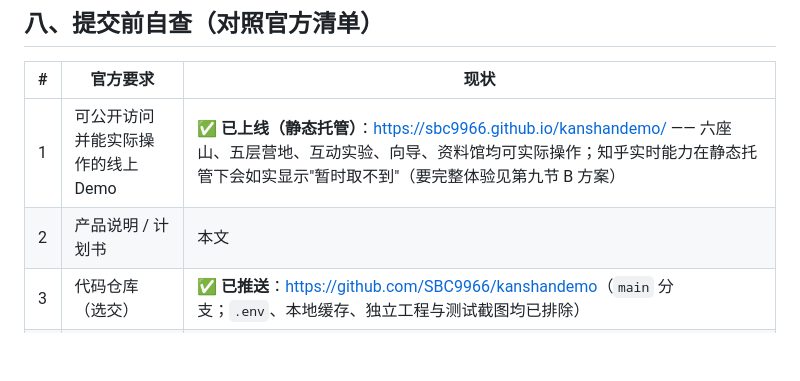
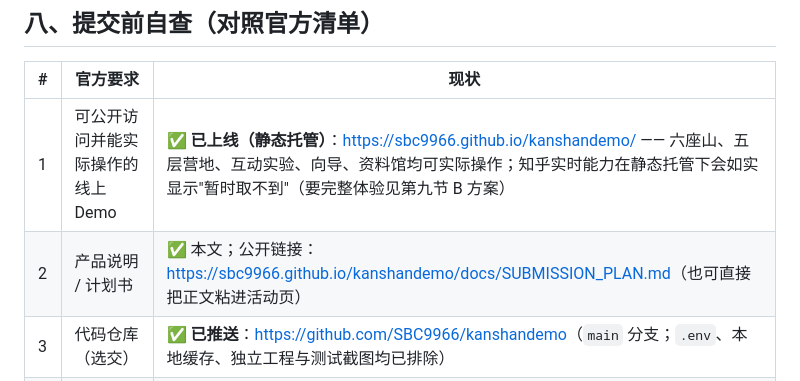
Before and after one commit to SBC9966/kanshandemo, a Markdown page: docs/SUBMISSION_PLAN.md, the part around the change. Drawn GitHub-style; blank space fills up the shorter version.

Commit message:
文档：补齐四项提交材料的公网链接（Demo / 产品说明 / 仓库 / 视频）

```diff
--- a/docs/SUBMISSION_PLAN.md
+++ b/docs/SUBMISSION_PLAN.md
@@ -75,7 +75,7 @@
 | # | 官方要求 | 现状 |
 |---|---|---|
 | 1 | 可公开访问并能实际操作的线上 Demo | ✅ **已上线（静态托管）**：<https://sbc9966.github.io/kanshandemo/> —— 六座山、五层营地、互动实验、向导、资料馆均可实际操作；知乎实时能力在静态托管下会如实显示"暂时取不到"（要完整体验见第九节 B 方案） |
-| 2 | 产品说明 / 计划书 | 本文 |
+| 2 | 产品说明 / 计划书 | ✅ 本文；公开链接：<https://sbc9966.github.io/kanshandemo/docs/SUBMISSION_PLAN.md>（也可直接把正文粘进活动页） |
 | 3 | 代码仓库（选交） | ✅ **已推送**：<https://github.com/SBC9966/kanshandemo>（`main` 分支；`.env`、本地缓存、独立工程与测试截图均已排除） |
 | 4 | 演示视频（选交） | 已有成片 `docs/roadshow.mp4`（约 38 秒，1280×720，中文标题与字幕）；需上传到可公开访问的平台 |
 | 5 | 凭证不得出现在仓库/前端/日志/截图/视频 | **已核验**：40 位 Access Secret 在 `index.html`、`dist/index.html`、`.zhihu-cache.json`、`server.log` 中均未出现；`.env` 已忽略 |
```
